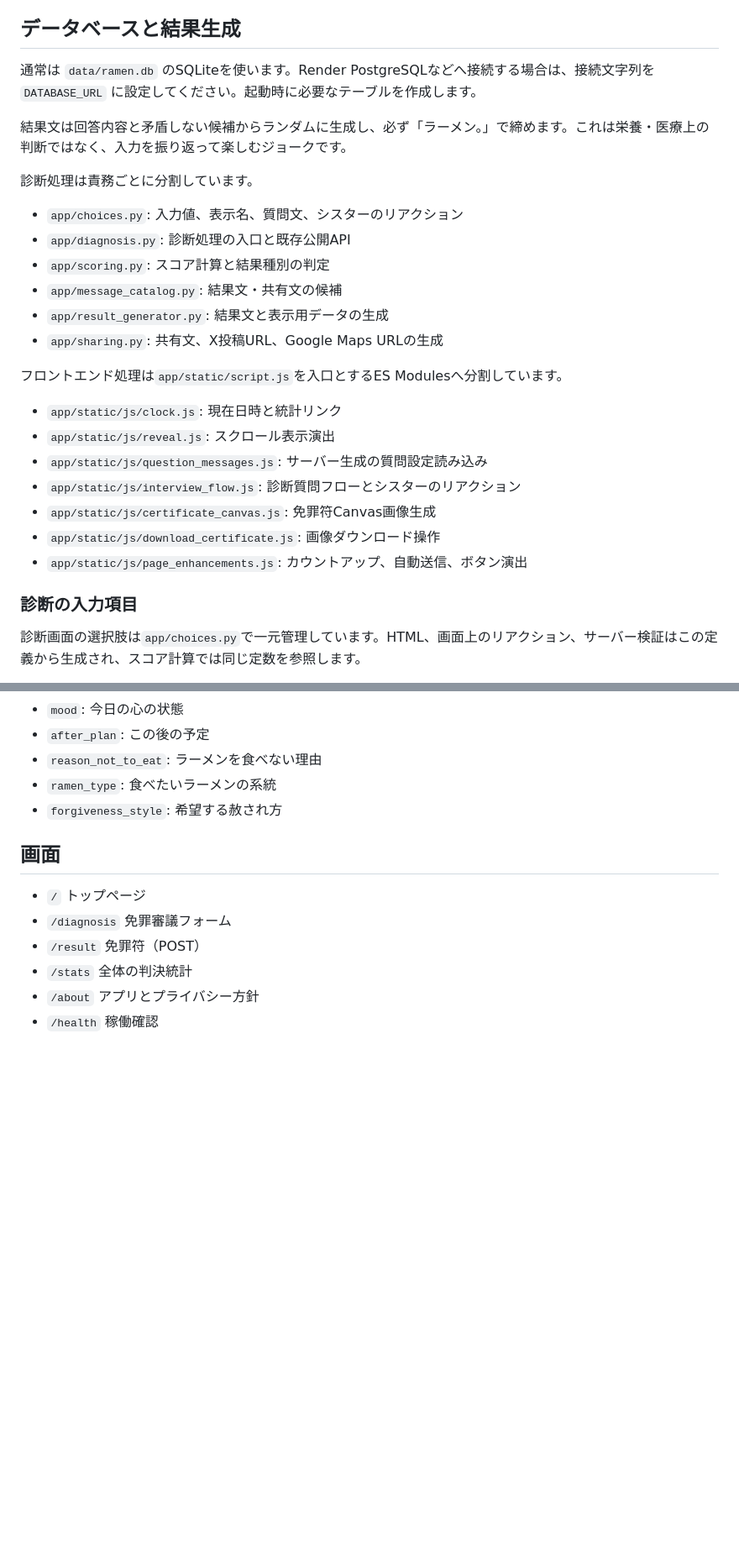
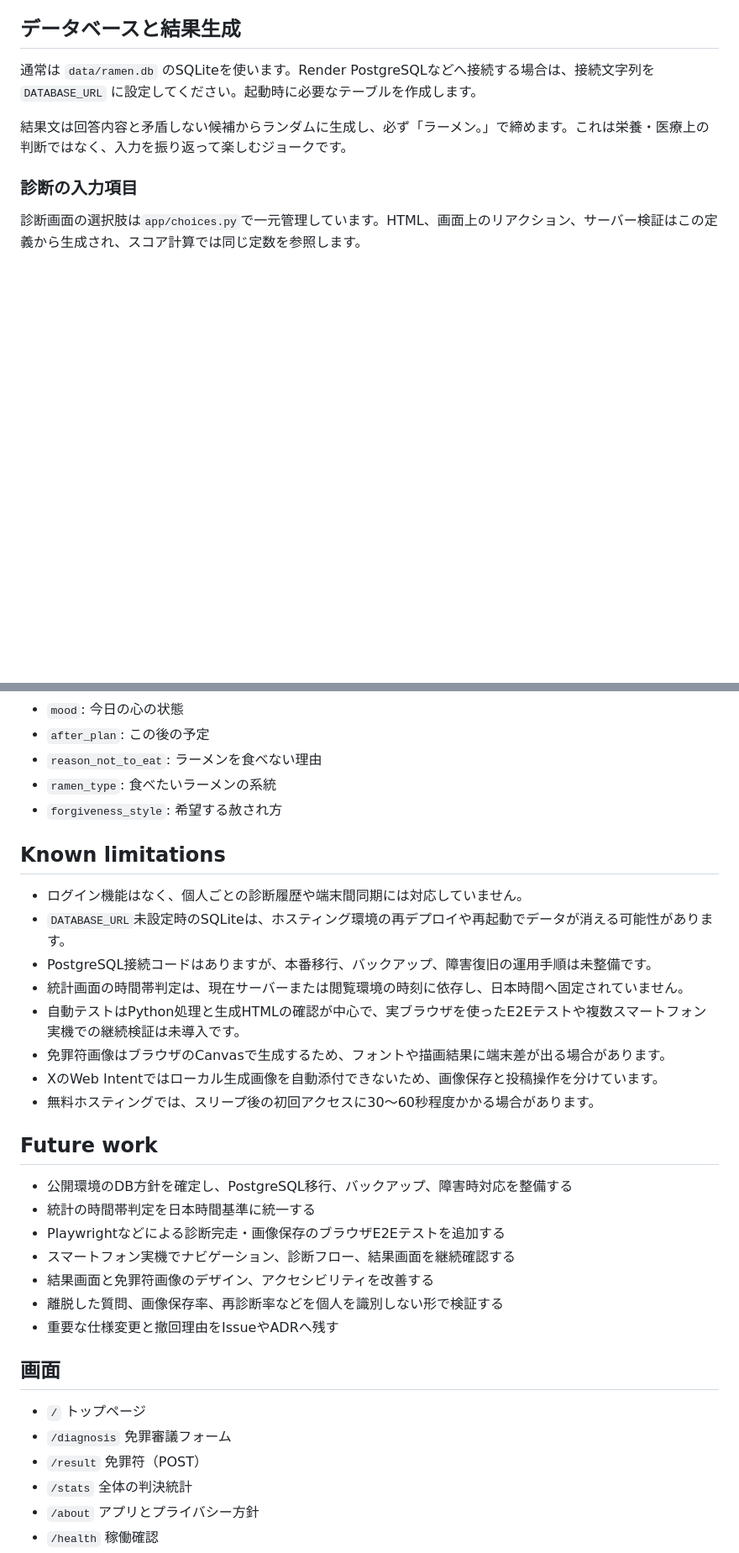
Before and after one commit to koyachito/ramen_indulgence, a Markdown page: README.md, 2 parts joined by grey strips. Shown at 84% size. Drawn GitHub-style; blank space fills up the shorter version.

Commit message:
docs: explain architecture and limitations

```diff
--- a/README.md
+++ b/README.md
@@ -80,25 +144,6 @@ Renderなどのホスティング環境では、再デプロイや再起動に
 
 結果文は回答内容と矛盾しない候補からランダムに生成し、必ず「ラーメン。」で締めます。これは栄養・医療上の判断ではなく、入力を振り返って楽しむジョークです。
 
-診断処理は責務ごとに分割しています。
-
-- `app/choices.py`: 入力値、表示名、質問文、シスターのリアクション
-- `app/diagnosis.py`: 診断処理の入口と既存公開API
-- `app/scoring.py`: スコア計算と結果種別の判定
-- `app/message_catalog.py`: 結果文・共有文の候補
-- `app/result_generator.py`: 結果文と表示用データの生成
-- `app/sharing.py`: 共有文、X投稿URL、Google Maps URLの生成
-
-フロントエンド処理は`app/static/script.js`を入口とするES Modulesへ分割しています。
-
-- `app/static/js/clock.js`: 現在日時と統計リンク
-- `app/static/js/reveal.js`: スクロール表示演出
-- `app/static/js/question_messages.js`: サーバー生成の質問設定読み込み
-- `app/static/js/interview_flow.js`: 診断質問フローとシスターのリアクション
-- `app/static/js/certificate_canvas.js`: 免罪符Canvas画像生成
-- `app/static/js/download_certificate.js`: 画像ダウンロード操作
-- `app/static/js/page_enhancements.js`: カウントアップ、自動送信、ボタン演出
-
 ### 診断の入力項目
 
 診断画面の選択肢は`app/choices.py`で一元管理しています。HTML、画面上のリアクション、サーバー検証はこの定義から生成され、スコア計算では同じ定数を参照します。
@@ -112,6 +157,27 @@ Renderなどのホスティング環境では、再デプロイや再起動に
 - `ramen_type`: 食べたいラーメンの系統
 - `forgiveness_style`: 希望する赦され方
 
+## Known limitations
+
+- ログイン機能はなく、個人ごとの診断履歴や端末間同期には対応していません。
+- `DATABASE_URL`未設定時のSQLiteは、ホスティング環境の再デプロイや再起動でデータが消える可能性があります。
+- PostgreSQL接続コードはありますが、本番移行、バックアップ、障害復旧の運用手順は未整備です。
+- 統計画面の時間帯判定は、現在サーバーまたは閲覧環境の時刻に依存し、日本時間へ固定されていません。
+- 自動テストはPython処理と生成HTMLの確認が中心で、実ブラウザを使ったE2Eテストや複数スマートフォン実機での継続検証は未導入です。
+- 免罪符画像はブラウザのCanvasで生成するため、フォントや描画結果に端末差が出る場合があります。
+- XのWeb Intentではローカル生成画像を自動添付できないため、画像保存と投稿操作を分けています。
+- 無料ホスティングでは、スリープ後の初回アクセスに30〜60秒程度かかる場合があります。
+
+## Future work
+
+- 公開環境のDB方針を確定し、PostgreSQL移行、バックアップ、障害時対応を整備する
+- 統計の時間帯判定を日本時間基準に統一する
+- Playwrightなどによる診断完走・画像保存のブラウザE2Eテストを追加する
+- スマートフォン実機でナビゲーション、診断フロー、結果画面を継続確認する
+- 結果画面と免罪符画像のデザイン、アクセシビリティを改善する
+- 離脱した質問、画像保存率、再診断率などを個人を識別しない形で検証する
+- 重要な仕様変更と撤回理由をIssueやADRへ残す
+
 ## 画面
 
 - `/` トップページ
```
Also changed, not shown: other parts of README.md (+64 -0 lines).
